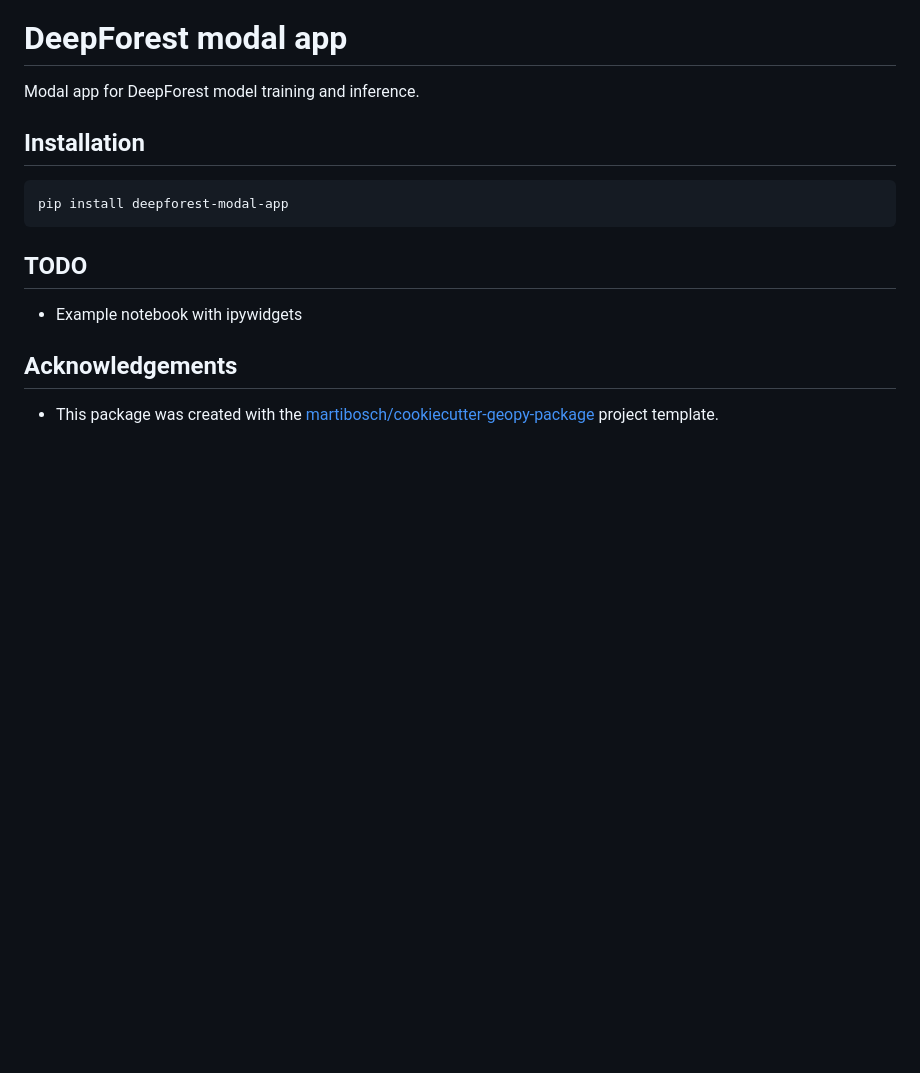
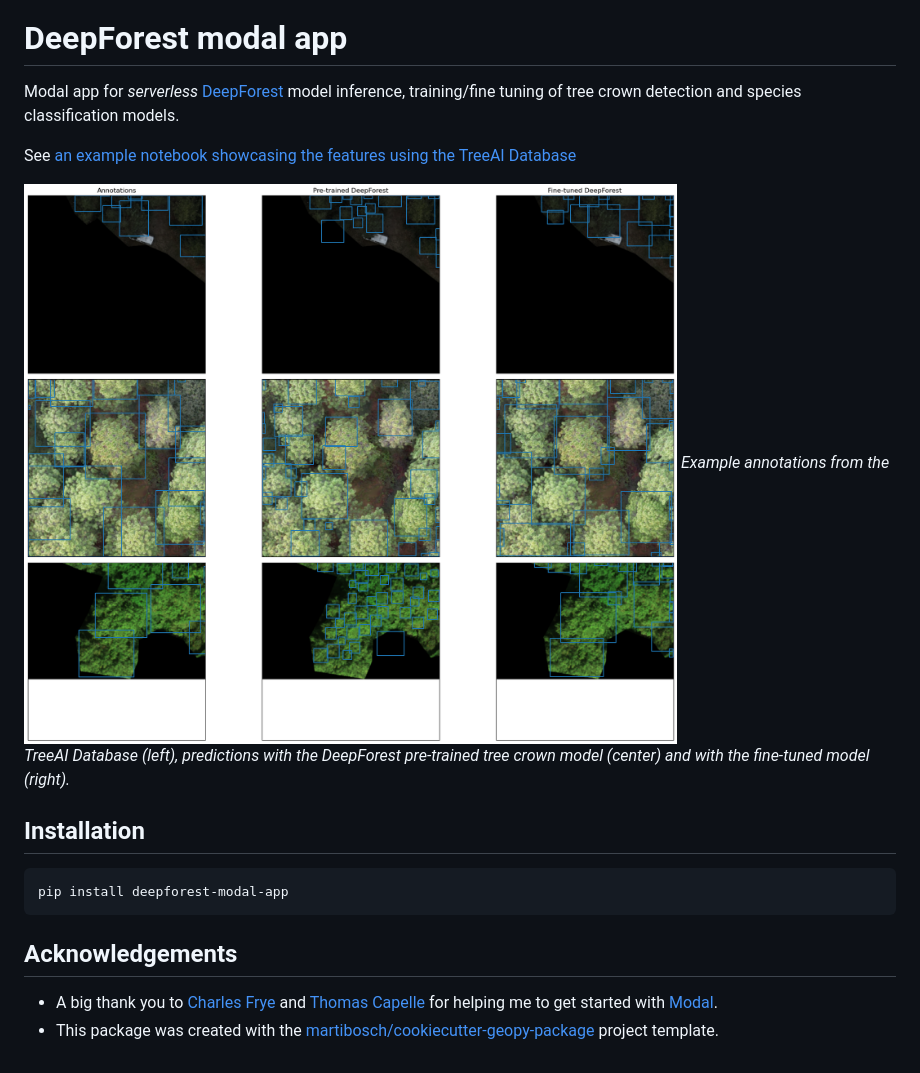
Before and after one commit to martibosch/deepforest-modal-app, a Markdown page: README.md, the part around one of its changes. GitHub-like rendering; pictures changed too: docs/figures/comparison.png (added); blank space fills up the shorter version.

Commit message:
docs: update README with figure

````diff
--- a/README.md
+++ b/README.md
@@ -7,7 +6,12 @@
 
 # DeepForest modal app
 
-Modal app for DeepForest model training and inference.
+Modal app for *serverless* [DeepForest](https://github.com/weecology/DeepForest) model inference, training/fine tuning of tree crown detection and species classification models.
+
+See [an example notebook showcasing the features using the TreeAI Database](https://deepforest-modal-app.readthedocs.io/en/latest/treeai-example.html)
+
+![comparison](https://github.com/martibosch/deepforest-modal-app/raw/main/docs/figures/comparison.png)
+*Example annotations from the TreeAI Database (left), predictions with the DeepForest pre-trained tree crown model (center) and with the fine-tuned model (right).*
 
 ## Installation
 
@@ -15,10 +19,7 @@ Modal app for DeepForest model training and inference.
 pip install deepforest-modal-app
 ```
 
-## TODO
-
-- Example notebook with ipywidgets
-
 ## Acknowledgements
 
+- A big thank you to [Charles Frye](https://github.com/charlesfrye) and [Thomas Capelle](https://github.com/tcapelle) for helping me to get started with [Modal](https://modal.com).
 - This package was created with the [martibosch/cookiecutter-geopy-package](https://github.com/martibosch/cookiecutter-geopy-package) project template.
````
Also changed, not shown: other parts of README.md (+0 -1 lines).
